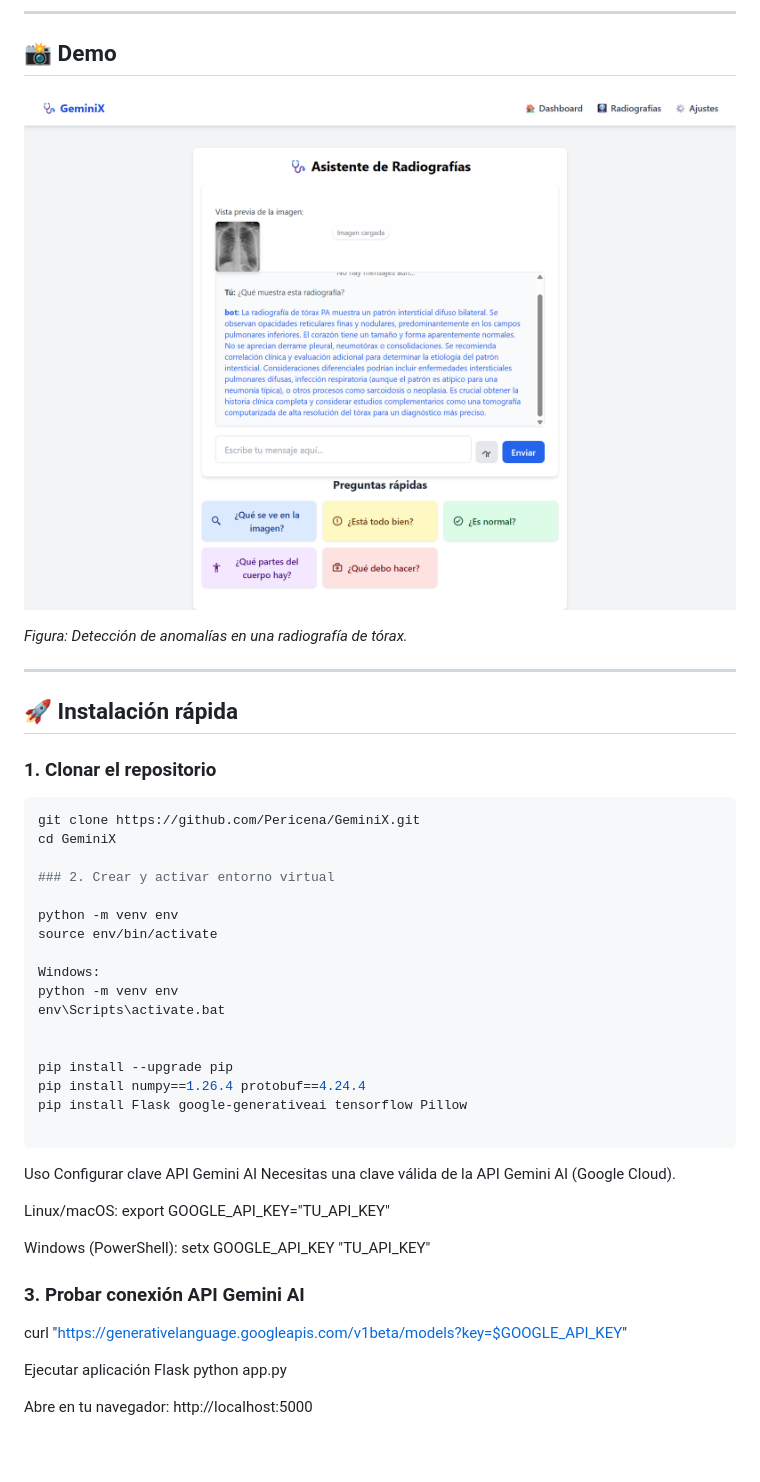
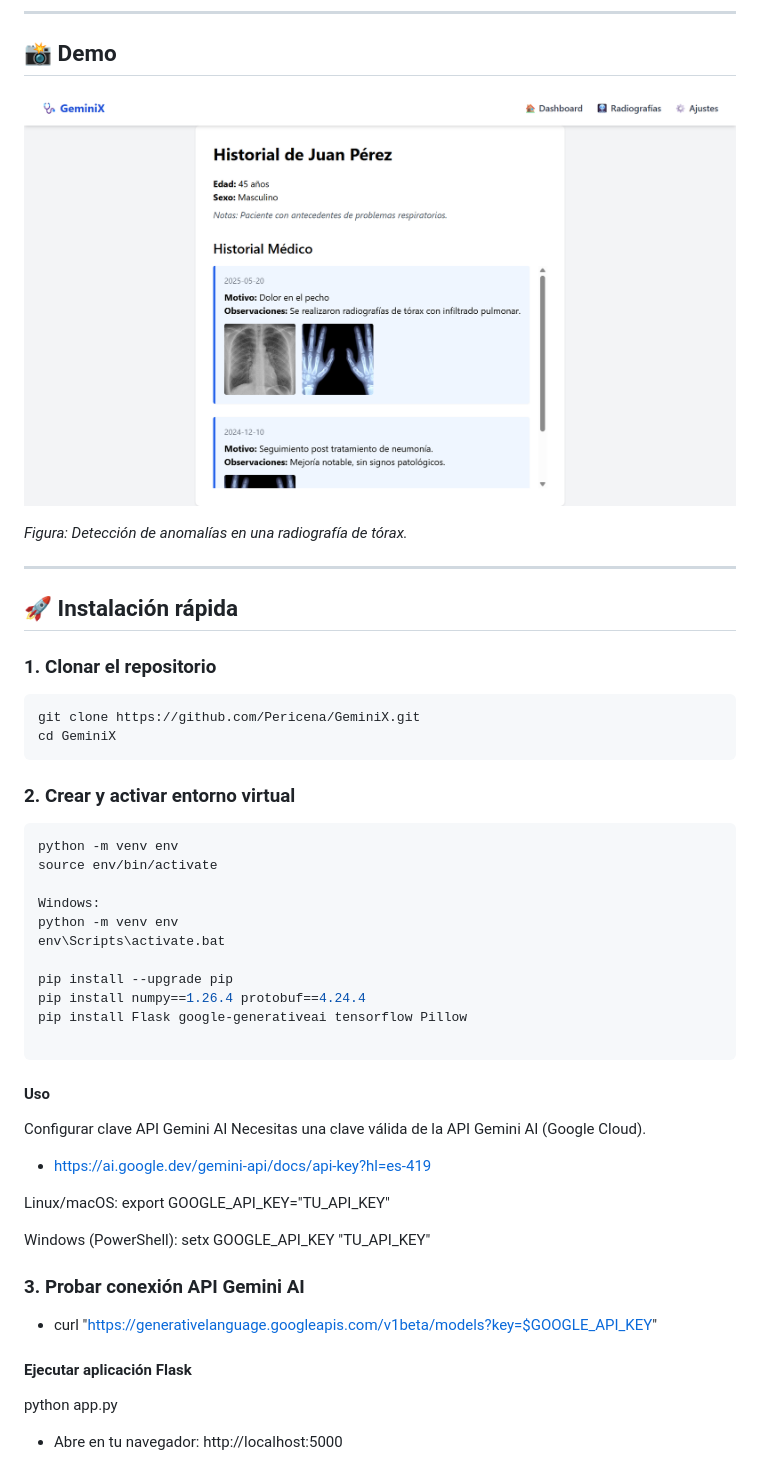
Before and after one commit to Pericena/GeminiX, a Markdown page: README.md, the part around the change printed below. GitHub-like rendering; pictures changed too: static/images/screencapture-localhost-5000-dashboard-2025-06-01-03_42_47.png (added).

Commit message:
Readme: Se incluyo nuevas imagenes

````diff
--- a/README.md
+++ b/README.md
@@ -24,7 +22,7 @@
 
 ## 📸 Demo
 
-![Ejemplo detección](static/images/screencapture-127-0-0-1-5000-2025-05-30-17_18_07.png)
+![Ejemplo detección](static/images/screencapture-localhost-5000-dashboard-2025-06-01-03_42_47.png)
 
 *Figura: Detección de anomalías en una radiografía de tórax.*
 
@@ -37,9 +35,11 @@
 ```bash
 git clone https://github.com/Pericena/GeminiX.git
 cd GeminiX
+```
 
 ### 2. Crear y activar entorno virtual
 
+```bash
 python -m venv env
 source env/bin/activate
 
@@ -47,16 +47,17 @@ Windows:
 python -m venv env
 env\Scripts\activate.bat
 
-
 pip install --upgrade pip
 pip install numpy==1.26.4 protobuf==4.24.4
 pip install Flask google-generativeai tensorflow Pillow
 
 ```
 
-Uso
+
+#### Uso
 Configurar clave API Gemini AI
 Necesitas una clave válida de la API Gemini AI (Google Cloud).
+- https://ai.google.dev/gemini-api/docs/api-key?hl=es-419
 
 Linux/macOS:
 export GOOGLE_API_KEY="TU_API_KEY"
@@ -66,9 +67,9 @@ setx GOOGLE_API_KEY "TU_API_KEY"
 
 ### 3. Probar conexión API Gemini AI
 
-curl "https://generativelanguage.googleapis.com/v1beta/models?key=$GOOGLE_API_KEY"
+- curl "https://generativelanguage.googleapis.com/v1beta/models?key=$GOOGLE_API_KEY"
 
-Ejecutar aplicación Flask
+#### Ejecutar aplicación Flask
 python app.py
 
-Abre en tu navegador: http://localhost:5000
+- Abre en tu navegador: http://localhost:5000
````
Also changed, not shown: other parts of README.md (+1 -3 lines), 1 other file.
